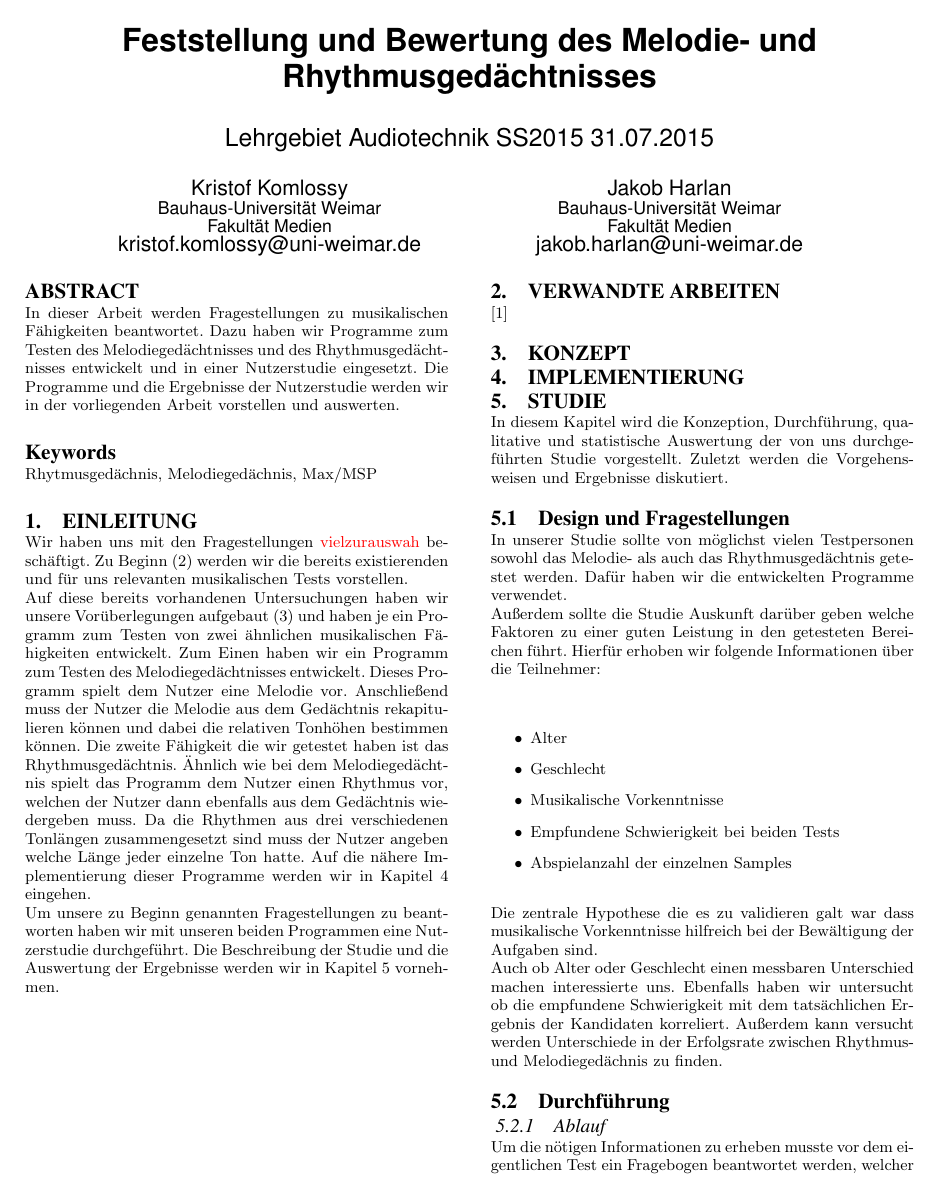
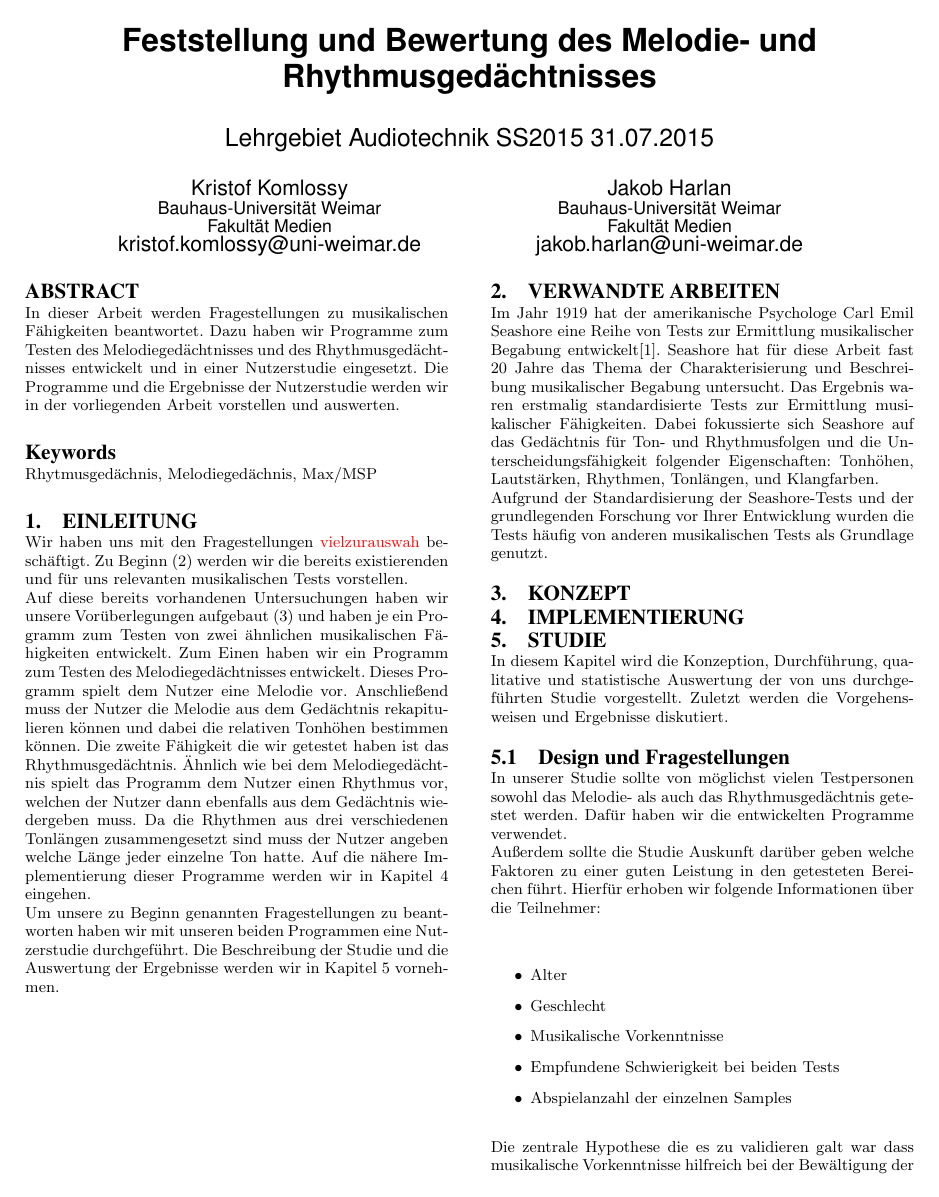
Before and after one commit to Kritten/audiotechnik, a LaTeX paper (komlossy_harlan_audiotechnik.tex): page 1 of 2. Compiled offline with pdfLaTeX.

Commit message:
+seashore description

```diff
--- a/komlossy_harlan_audiotechnik.tex
+++ b/komlossy_harlan_audiotechnik.tex
@@ -41,7 +41,8 @@ Auf diese bereits vorhandenen Untersuchungen haben wir unsere Vorüberlegungen a
 Die zweite Fähigkeit die wir getestet haben ist das Rhythmusgedächtnis. Ähnlich wie bei dem Melodiegedächtnis spielt das Programm dem Nutzer einen Rhythmus vor, welchen der Nutzer dann ebenfalls aus dem Gedächtnis wiedergeben muss. Da die Rhythmen aus drei verschiedenen Tonlängen zusammengesetzt sind muss der Nutzer angeben welche Länge jeder einzelne Ton hatte. Auf die nähere Implementierung dieser Programme werden wir in Kapitel 4 eingehen.\\
 Um unsere zu Beginn genannten Fragestellungen zu beantworten haben wir mit unseren beiden Programmen eine Nutzerstudie durchgeführt. Die Beschreibung der Studie und die Auswertung der Ergebnisse werden wir in Kapitel 5 vornehmen.
 \section{Verwandte Arbeiten}
-\cite{lienhard:2002}
+Im Jahr 1919 hat der amerikanische Psychologe Carl Emil Seashore eine Reihe von Tests zur Ermittlung musikalischer Begabung entwickelt\cite{gordon:2000}. Seashore hat für diese Arbeit fast 20 Jahre das Thema der Charakterisierung und Beschreibung musikalischer Begabung untersucht. Das Ergebnis waren erstmalig standardisierte Tests zur Ermittlung musikalischer Fähigkeiten. Dabei fokussierte sich Seashore auf das Gedächtnis für Ton- und Rhythmusfolgen und die Unterscheidungsfähigkeit folgender Eigenschaften: Tonhöhen, Lautstärken, Rhythmen, Tonlängen, und Klangfarben.\\
+Aufgrund der Standardisierung der Seashore-Tests und der grundlegenden Forschung vor Ihrer Entwicklung wurden die Tests häufig von anderen musikalischen Tests als Grundlage genutzt.
 \section{Konzept}
 
 \section{Implementierung}
```
